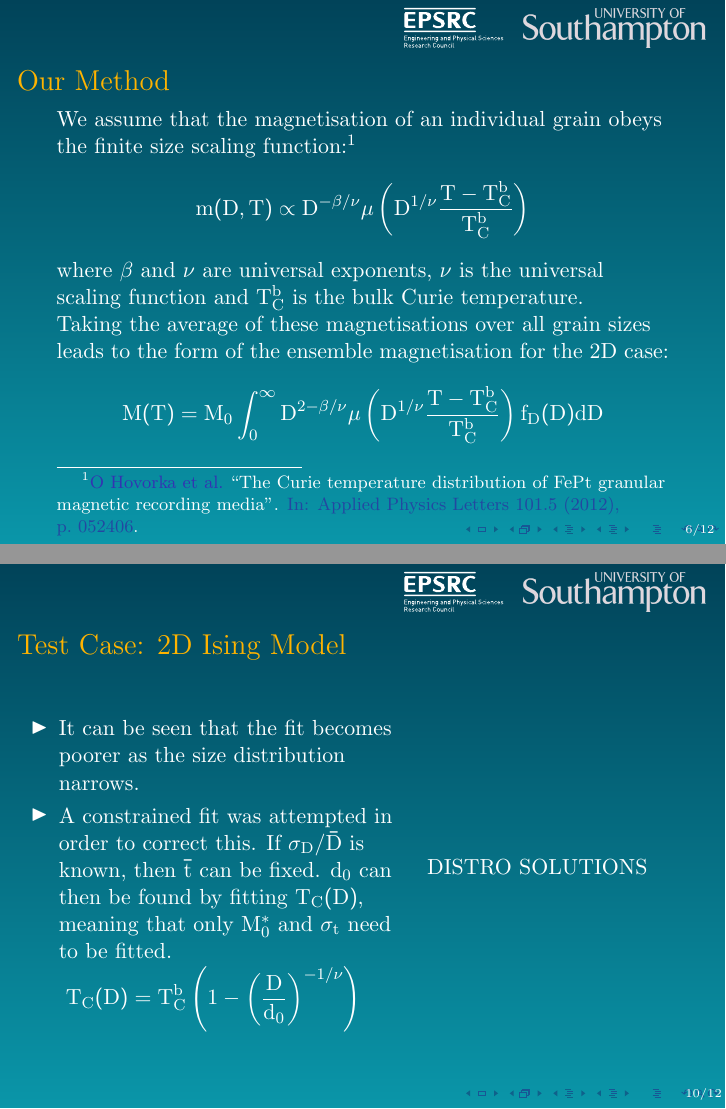
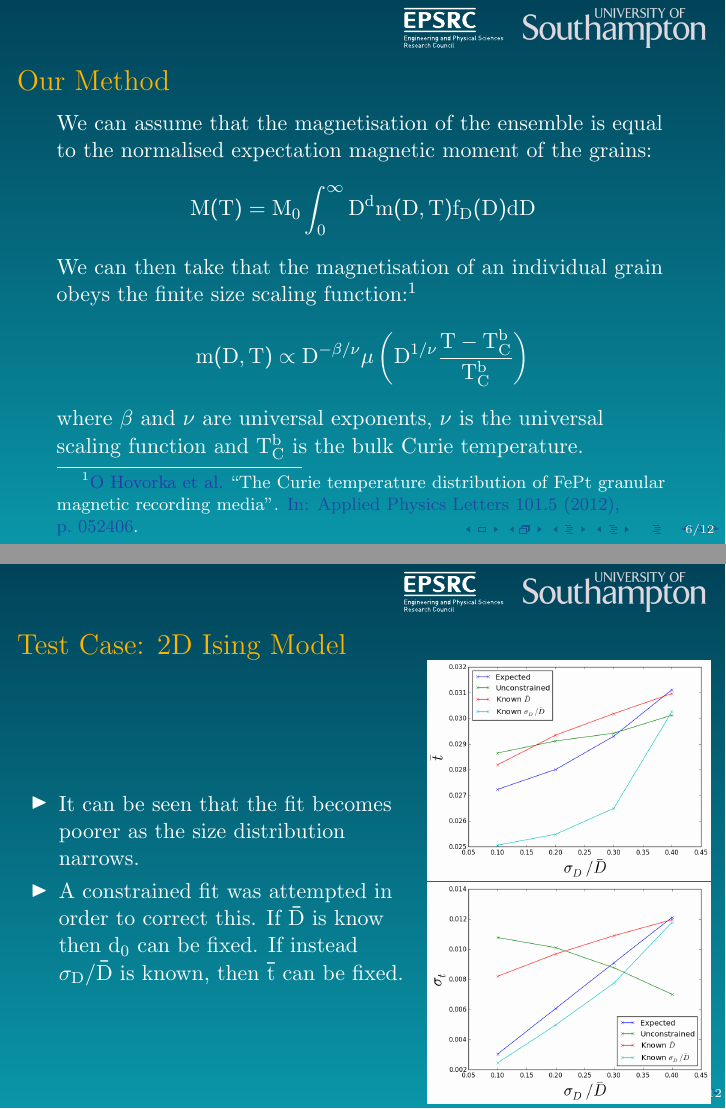
Before and after one commit to waterswims/AIM2016, LaTeX slides (pres.tex): pages 6 and 10 of 12, joined at a grey line. Compiled offline with pdfLaTeX; a LaTeX package or settings file that is missing is left out.

Commit message:
Added figures plus method change

```diff
--- a/pres.tex
+++ b/pres.tex
@@ -116,16 +116,16 @@ Temperature Dependent Magnetisation Data}
 
 \begin{frame}
 	\frametitle{Our Method}
-	We assume that the magnetisation of an individual grain obeys the finite size scaling function:\footfullcite{hovorka2012curie}
+	We can assume that the magnetisation of the ensemble is equal to the normalised expectation magnetic moment of the grains:
+	$$
+	M(T) = M_0\int_0^\infty D^{d} m(D,T) f_D(D) dD
+	$$
+
+	We can then take that the magnetisation of an individual grain obeys the finite size scaling function:\footfullcite{hovorka2012curie}
 	$$
 	m(D,T) \propto D^{-\beta/\nu} \mu \left(D^{1/\nu}\frac{T-T_C^b}{T_C^b}\right)
 	$$
 	where $\beta$ and $\nu$ are \textit{universal exponents}, $\nu$ is the \textit{universal scaling function} and $T_C^b$ is the bulk Curie temperature.
-
-	Taking the average of these magnetisations over all grain sizes leads to the form of the ensemble magnetisation for the 2D case:
-	$$
-	M(T) = M_0\int_0^\infty D^{2 - \beta/\nu} \mu \left(D^{1/\nu}\frac{T-T_C^b}{T_C^b}\right) f_D(D) dD
-	$$
 \end{frame}
 
 \begin{frame}
@@ -177,13 +177,12 @@ Temperature Dependent Magnetisation Data}
 	\column{7cm}
 		\begin{itemize}
 		\item{It can be seen that the fit becomes poorer as the size distribution narrows.}
-		\item{A constrained fit was attempted in order to correct this. If $\sigma_D/\bar{D}$ is known, then $\bar{t}$ can be fixed. $d_0$ can then be found by fitting $T_C(D)$, meaning that only $M_0^*$ and $\sigma_t$ need to be fitted.}
+		\item{A constrained fit was attempted in order to correct this. If $\bar{D}$ is know then $d_0$ can be fixed. If instead $\sigma_D/\bar{D}$ is known, then $\bar{t}$ can be fixed.}
 		\end{itemize}
-		$$
-		T_C(D) = T_C^b\left(1 - \left(\frac{D}{d_0}\right)^{-1/\nu}\right)
-		$$
 	\column{5cm}
-		DISTRO SOLUTIONS
+		\includegraphics[width=5cm]{Images/t_bars} \\
+		\includegraphics[width=5cm]{Images/sig_ts}
+
 	\end{columns}
 \end{frame}
 
```
Also changed, not shown: Images/percs.png (added), Images/sig_ts.png (added), Images/t_bars.png (added), Images/t_dist.png (added), pres.tex (2 more changed lines).
